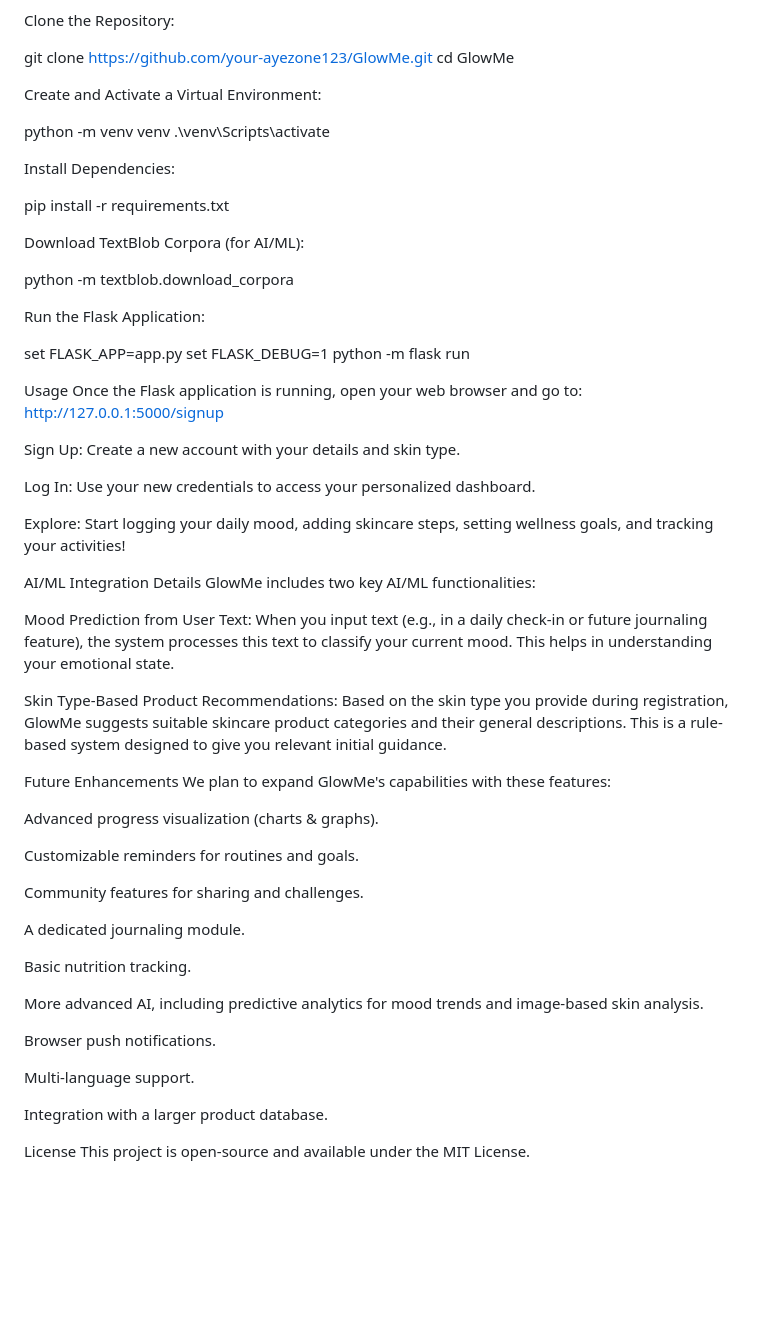
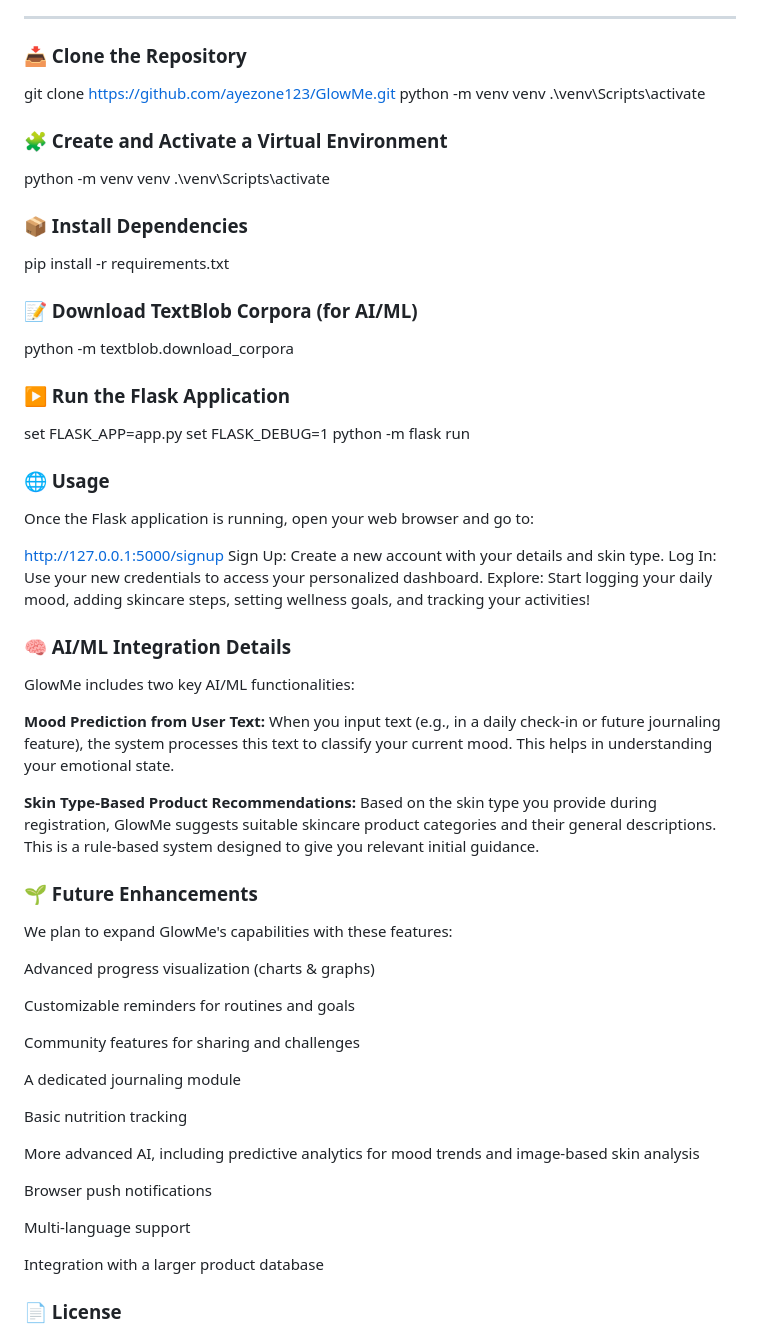
Before and after one commit to ayezone123/Glowme, a Markdown page: README.md, the part around one of its changes. GitHub-like rendering; blank space fills up the shorter version.

```diff
--- a/README.md
+++ b/README.md
@@ -70,67 +78,65 @@ Setup and Installation
 Follow these steps to run GlowMe on your local machine:
 
-Clone the Repository:
+---
 
-git clone https://github.com/your-ayezone123/GlowMe.git
-cd GlowMe
+### 📥 Clone the Repository
 
-Create and Activate a Virtual Environment:
+
+git clone https://github.com/ayezone123/GlowMe.git
+python -m venv venv
+.\venv\Scripts\activate
+### 🧩 Create and Activate a Virtual Environment
 
 python -m venv venv
 .\venv\Scripts\activate
-
-Install Dependencies:
+### 📦 Install Dependencies
 
 pip install -r requirements.txt
-
-Download TextBlob Corpora (for AI/ML):
-
+### 📝 Download TextBlob Corpora (for AI/ML)
 python -m textblob.download_corpora
-
-Run the Flask Application:
+### ▶️ Run the Flask Application
 
 set FLASK_APP=app.py
 set FLASK_DEBUG=1
 python -m flask run
 
-Usage
+
+### 🌐 Usage
 Once the Flask application is running, open your web browser and go to:
+
+
 http://127.0.0.1:5000/signup
-
 Sign Up: Create a new account with your details and skin type.
-
 Log In: Use your new credentials to access your personalized dashboard.
-
 Explore: Start logging your daily mood, adding skincare steps, setting wellness goals, and tracking your activities!
 
-AI/ML Integration Details
+### 🧠 AI/ML Integration Details
 GlowMe includes two key AI/ML functionalities:
 
-Mood Prediction from User Text: When you input text (e.g., in a daily check-in or future journaling feature), the system processes this text to classify your current mood. This helps in understanding your emotional state.
+**Mood Prediction from User Text:** When you input text (e.g., in a daily check-in or future journaling feature), the system processes this text to classify your current mood. This helps in understanding your emotional state.
 
-Skin Type-Based Product Recommendations: Based on the skin type you provide during registration, GlowMe suggests suitable skincare product categories and their general descriptions. This is a rule-based system designed to give you relevant initial guidance.
+**Skin Type-Based Product Recommendations:** Based on the skin type you provide during registration, GlowMe suggests suitable skincare product categories and their general descriptions. This is a rule-based system designed to give you relevant initial guidance.
 
-Future Enhancements
+### 🌱 Future Enhancements
 We plan to expand GlowMe's capabilities with these features:
 
-Advanced progress visualization (charts & graphs).
+Advanced progress visualization (charts & graphs)
 
-Customizable reminders for routines and goals.
+Customizable reminders for routines and goals
 
-Community features for sharing and challenges.
+Community features for sharing and challenges
 
-A dedicated journaling module.
+A dedicated journaling module
 
-Basic nutrition tracking.
+Basic nutrition tracking
 
-More advanced AI, including predictive analytics for mood trends and image-based skin analysis.
+More advanced AI, including predictive analytics for mood trends and image-based skin analysis
 
-Browser push notifications.
+Browser push notifications
 
-Multi-language support.
+Multi-language support
 
-Integration with a larger product database.
+Integration with a larger product database
 
-
-License
+### 📄 License
 This project is open-source and available under the MIT License.
```
Also changed, not shown: other parts of README.md (+53 -45 lines).
